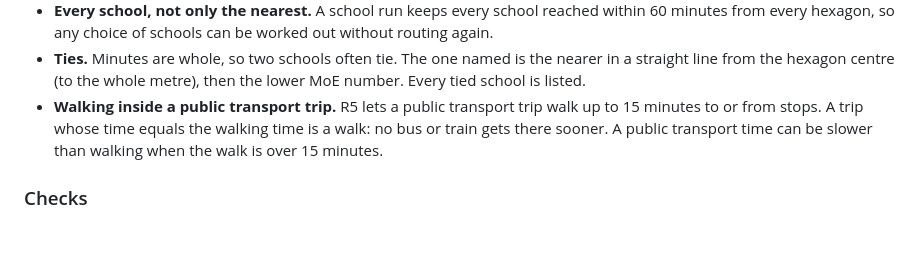
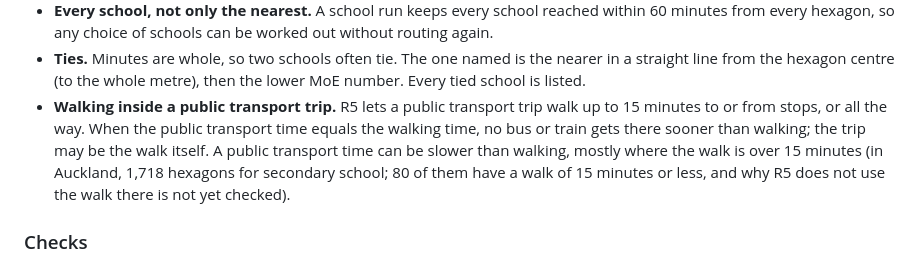
Before and after one commit to squirmen/transport-equity-access-model, a Markdown page: docs/schools.md, the part around the change. Rendered like a GitHub page; blank space fills up the shorter version.

Commit message:
Say what equal walking and public transport times mean, and no more

```diff
--- a/docs/schools.md
+++ b/docs/schools.md
@@ -94,9 +94,12 @@ departure minute from 7:00 to 8:59.
   nearer in a straight line from the hexagon centre (to the whole metre), then
   the lower MoE number. Every tied school is listed.
 - **Walking inside a public transport trip.** R5 lets a public transport trip
-  walk up to 15 minutes to or from stops. A trip whose time equals the walking
-  time is a walk: no bus or train gets there sooner. A public transport time
-  can be slower than walking when the walk is over 15 minutes.
+  walk up to 15 minutes to or from stops, or all the way. When the public
+  transport time equals the walking time, no bus or train gets there sooner
+  than walking; the trip may be the walk itself. A public transport time can
+  be slower than walking, mostly where the walk is over 15 minutes (in
+  Auckland, 1,718 hexagons for secondary school; 80 of them have a walk of 15
+  minutes or less, and why R5 does not use the walk there is not yet checked).
 
 ### Checks
 
```
Also changed, not shown: docs/methodology.md (+2 -2 lines).
